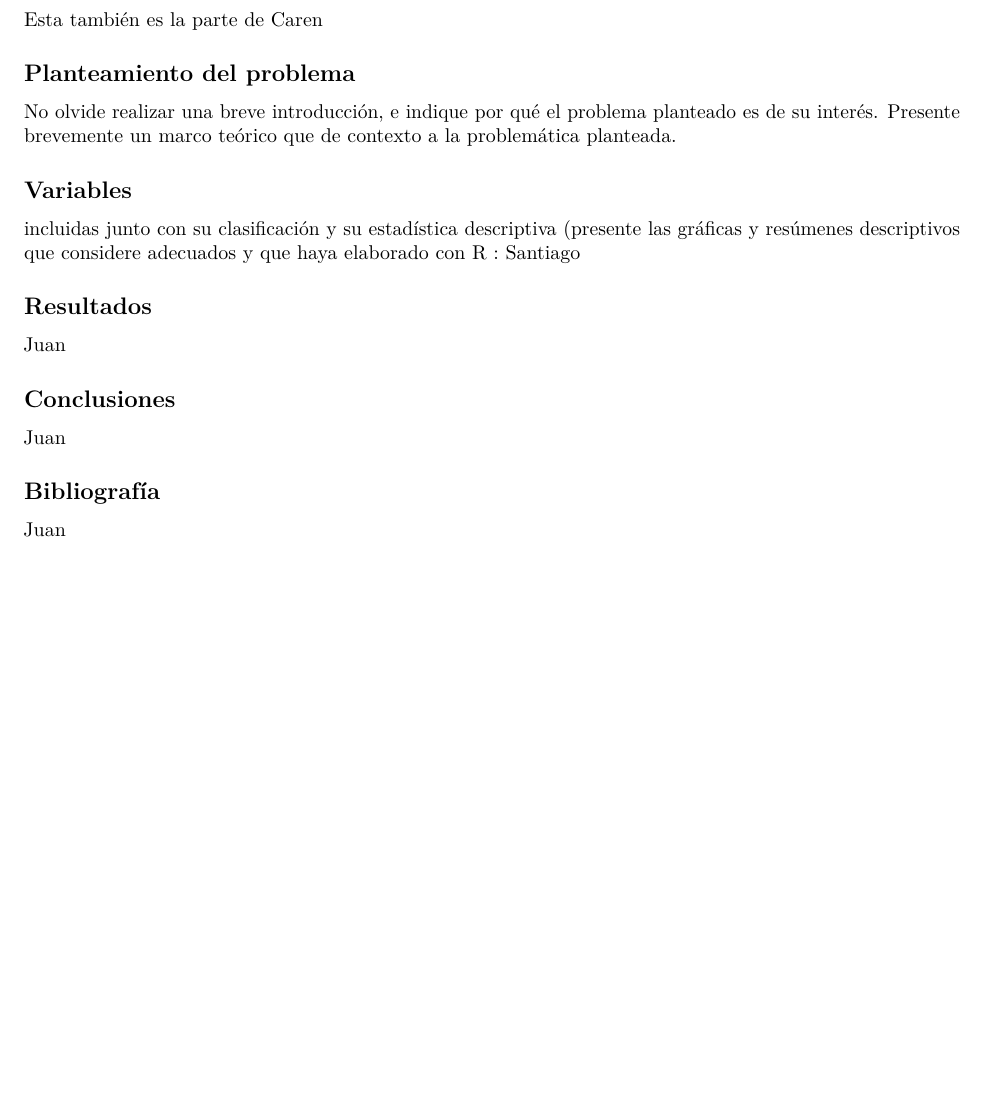
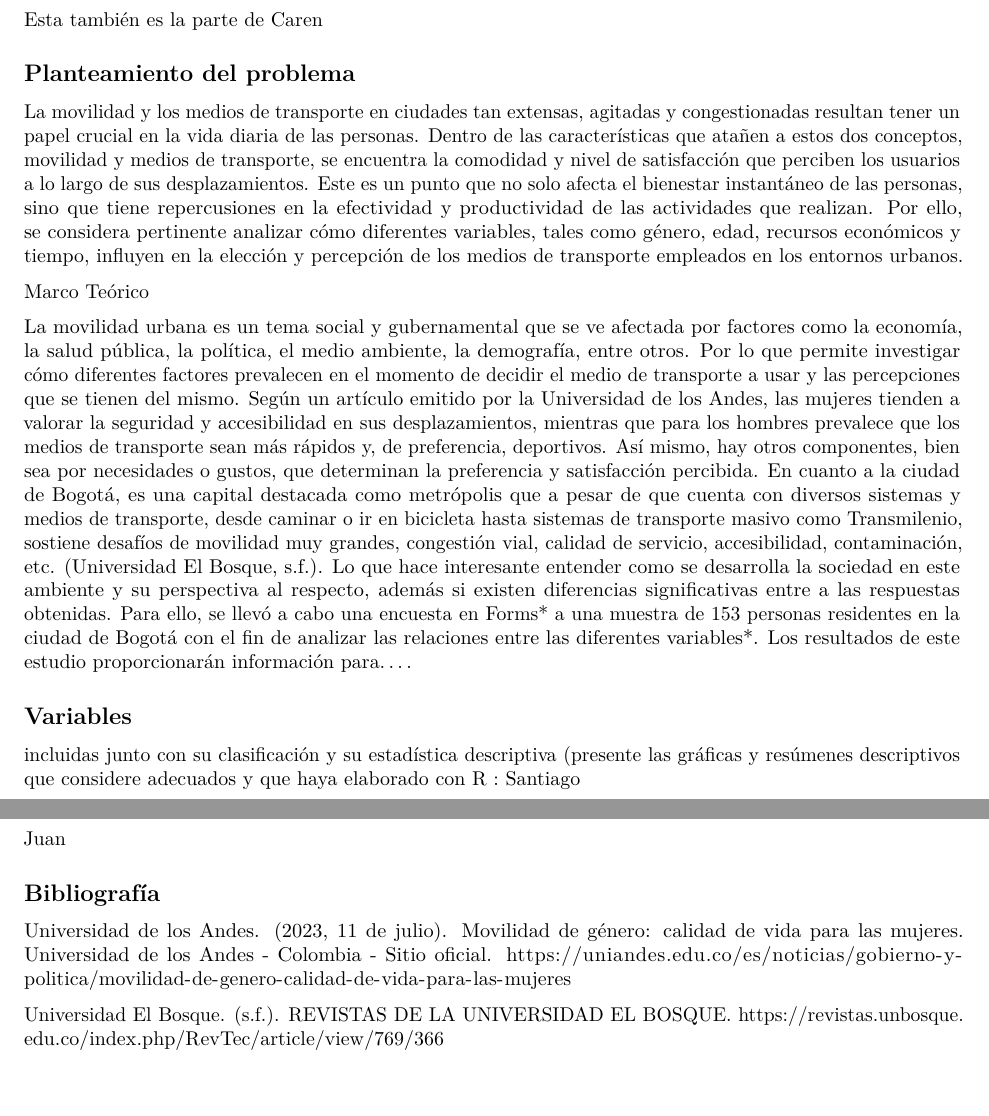
Before and after one commit to SantiagoSantafe/ProbabilidadyEstadistica, an R Markdown document (proyecto.rmd): part of the page before the commit and two parts of pages 1 and 2 of 2 after it, the two joined at a grey line, cut so that both start at the same text, the shorter picture padded with empty space. Rendered offline with R 4.5, knitr and Pandoc, then LaTeX, with nearby package versions.

Commit message:
Planteamiento Problema

```diff
--- a/proyecto.rmd
+++ b/proyecto.rmd
@@ -15,7 +15,16 @@ Esta también es la parte de Caren
 Esta también es la parte de Caren
 
 ## Planteamiento del problema
-No olvide realizar una breve introducción, e indique por qué el problema planteado es de su interés. Presente brevemente un marco teórico que de contexto a la problemática planteada.
+La movilidad y los medios de transporte en ciudades tan extensas, agitadas y congestionadas resultan tener un papel crucial en la vida diaria de las personas. Dentro de las características que atañen a estos dos conceptos, movilidad y medios de transporte, se encuentra la comodidad y nivel de satisfacción que perciben los usuarios a lo largo de sus desplazamientos. Este es un punto que no solo afecta el bienestar instantáneo de las personas, sino que tiene repercusiones en la efectividad y productividad de las actividades que realizan. Por ello, se considera pertinente analizar cómo diferentes variables, tales como género, edad, recursos económicos y tiempo, influyen en la elección y percepción de los medios de transporte empleados en los entornos urbanos.
+
+Marco Teórico
+
+La movilidad urbana es un tema social y gubernamental que se ve afectada por factores como la economía, la salud pública, la política, el medio ambiente, la demografía, entre otros. Por lo que permite investigar cómo diferentes factores prevalecen en el momento de decidir el medio de transporte a usar y las percepciones que se tienen del mismo.
+Según un artículo emitido por la Universidad de los Andes, las mujeres tienden a valorar la seguridad y accesibilidad en sus desplazamientos, mientras que para los hombres prevalece que los medios de transporte sean más rápidos y, de preferencia, deportivos. Así mismo, hay otros componentes, bien sea por necesidades o gustos, que determinan la preferencia y satisfacción percibida.
+En cuanto a la ciudad de Bogotá, es una capital destacada como metrópolis que a pesar de que cuenta con diversos sistemas y medios de transporte, desde caminar o ir en bicicleta hasta sistemas de transporte masivo como Transmilenio, sostiene desafíos de movilidad muy grandes, congestión vial, calidad de servicio, accesibilidad, contaminación, etc. (Universidad El Bosque, s.f.). Lo que hace interesante entender como se desarrolla la sociedad en este ambiente y su perspectiva al respecto, además si existen diferencias significativas entre a las respuestas obtenidas.
+Para ello, se llevó a cabo una encuesta en Forms* a una muestra de 153 personas residentes en la ciudad de Bogotá con el fin de analizar las relaciones entre las diferentes variables*.
+Los resultados de este estudio proporcionarán información para….
+
 
 ## Variables
 incluidas junto con su clasificación y su estadística descriptiva (presente las gráficas y resúmenes descriptivos que considere adecuados y que haya elaborado con R : Santiago
@@ -27,4 +36,6 @@ Juan
 Juan
 
 ## Bibliografía
-Juan
+Universidad de los Andes. (2023, 11 de julio). Movilidad de género: calidad de vida para las mujeres. Universidad de los Andes - Colombia - Sitio oficial. https://uniandes.edu.co/es/noticias/gobierno-y-politica/movilidad-de-genero-calidad-de-vida-para-las-mujeres
+
+Universidad El Bosque. (s.f.). REVISTAS DE LA UNIVERSIDAD EL BOSQUE. https://revistas.unbosque.edu.co/index.php/RevTec/article/view/769/366
```
